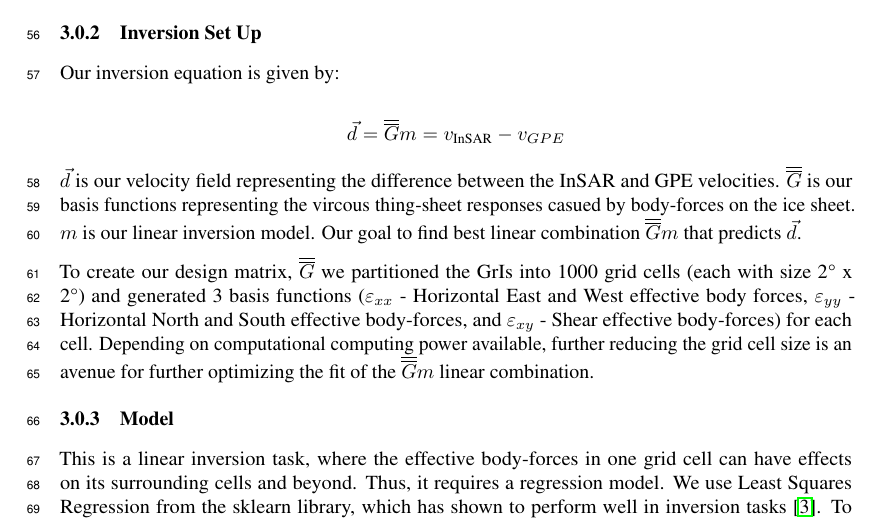
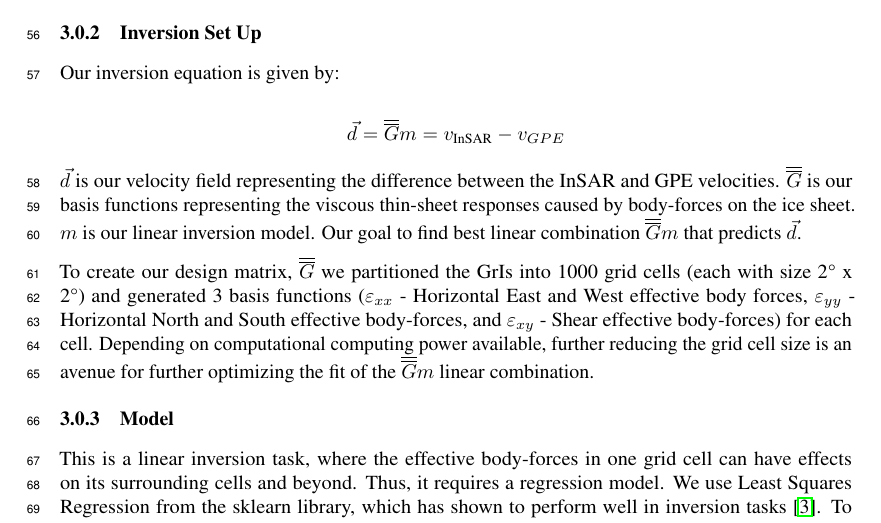
Before and after one commit to kisholabs/research_edits_v0, a LaTeX paper (tackling_climate_workshop.tex): part of page 2 of 4, cut so that both start at the same text. Compiled offline with pdfLaTeX.

Commit message:
Commit for version 83

```diff
--- a/tackling_climate_workshop.tex
+++ b/tackling_climate_workshop.tex
@@ -111,7 +111,7 @@ $$
 \vec{d}=\overline{\overline{G}} m=v_{\text {InSAR}}-v_{GPE}
 $$
 
-$\vec{d}$ is our velocity field representing the difference between the InSAR and GPE velocities. $\overline{\overline{G}}$ is our basis functions representing the vircous thing-sheet responses casued by body-forces on the ice sheet. $m$ is our linear inversion model. Our goal to find best linear combination $\overline{\overline{G}} m$ that predicts $\vec{d}$.
+$\vec{d}$ is our velocity field representing the difference between the InSAR and GPE velocities. $\overline{\overline{G}}$ is our basis functions representing the viscous thin-sheet responses caused by body-forces on the ice sheet. $m$ is our linear inversion model. Our goal to find best linear combination $\overline{\overline{G}} m$ that predicts $\vec{d}$.
 
 To create our design matrix, $\overline{\overline{G}}$ we partitioned the GrIs into 1000 grid cells (each with size 2° x 2°) and generated 3 basis functions ($\varepsilon_{xx}$ - Horizontal East and West effective body forces, $\varepsilon_{yy}$ - Horizontal North and South effective body-forces, and $\varepsilon_{xy}$ - Shear effective body-forces) for each cell. Depending on computational computing power available, further reducing the grid cell size is an avenue for further optimizing the fit of the  $\overline{\overline{G}} m$ linear combination.
 
```
